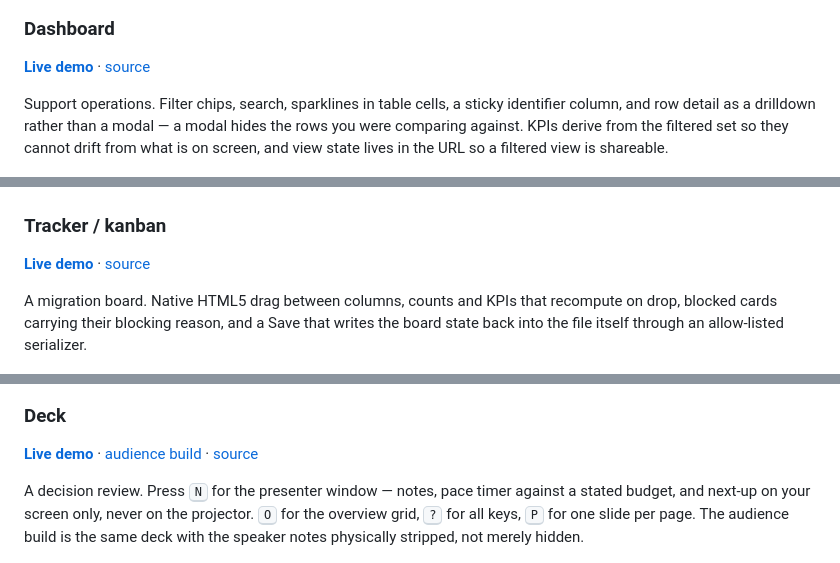
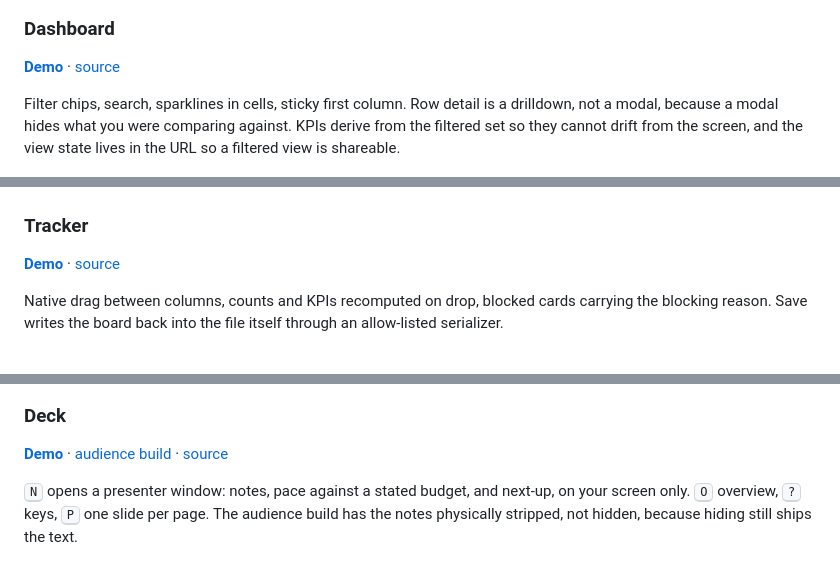
Before and after one commit to vespassassina/artifactkit, a Markdown page: README.md, 3 parts joined by grey strips. Rendered like a GitHub page.

```diff
--- a/README.md
+++ b/README.md
@@ -59,40 +50,37 @@ value shown as `–` rather than invented.
 
 ### Dashboard
 
-[**Live demo**](https://vespassassina.github.io/artifactkit/dashboard.html) ·
+[**Demo**](https://vespassassina.github.io/artifactkit/dashboard.html) ·
 [source](examples/templates/dashboard.html)
 
-Support operations. Filter chips, search, sparklines in table cells, a sticky
-identifier column, and row detail as a drilldown rather than a modal — a modal
-hides the rows you were comparing against. KPIs derive from the filtered set so
-they cannot drift from what is on screen, and view state lives in the URL so a
-filtered view is shareable.
+Filter chips, search, sparklines in cells, sticky first column. Row detail is a
+drilldown, not a modal, because a modal hides what you were comparing against.
+KPIs derive from the filtered set so they cannot drift from the screen, and the
+view state lives in the URL so a filtered view is shareable.
 
 [![Dashboard](docs/images/dashboard.png)](https://vespassassina.github.io/artifactkit/dashboard.html)
 
-### Tracker / kanban
+### Tracker
 
-[**Live demo**](https://vespassassina.github.io/artifactkit/tracker.html) ·
+[**Demo**](https://vespassassina.github.io/artifactkit/tracker.html) ·
 [source](examples/templates/tracker.html)
 
-A migration board. Native HTML5 drag between columns, counts and KPIs that
-recompute on drop, blocked cards carrying their blocking reason, and a Save that
-writes the board state back into the file itself through an allow-listed
-serializer.
+Native drag between columns, counts and KPIs recomputed on drop, blocked cards
+carrying the blocking reason. Save writes the board back into the file itself
+through an allow-listed serializer.
 
 [![Tracker](docs/images/tracker.png)](https://vespassassina.github.io/artifactkit/tracker.html)
 
 ### Deck
 
-[**Live demo**](https://vespassassina.github.io/artifactkit/deck.html) ·
+[**Demo**](https://vespassassina.github.io/artifactkit/deck.html) ·
 [audience build](https://vespassassina.github.io/artifactkit/deck-audience.html) ·
 [source](examples/templates/deck.html)
 
-A decision review. Press <kbd>N</kbd> for the presenter window — notes, pace
-timer against a stated budget, and next-up on your screen only, never on the
-projector. <kbd>O</kbd> for the overview grid, <kbd>?</kbd> for all keys,
-<kbd>P</kbd> for one slide per page. The audience build is the same deck with
-the speaker notes physically stripped, not merely hidden.
+<kbd>N</kbd> opens a presenter window: notes, pace against a stated budget, and
+next-up, on your screen only. <kbd>O</kbd> overview, <kbd>?</kbd> keys,
+<kbd>P</kbd> one slide per page. The audience build has the notes physically
+stripped, not hidden, because hiding still ships the text.
 
 [![Deck](docs/images/deck.png)](https://vespassassina.github.io/artifactkit/deck.html)
 
```
Also changed, not shown: other parts of README.md (+96 -131 lines).
